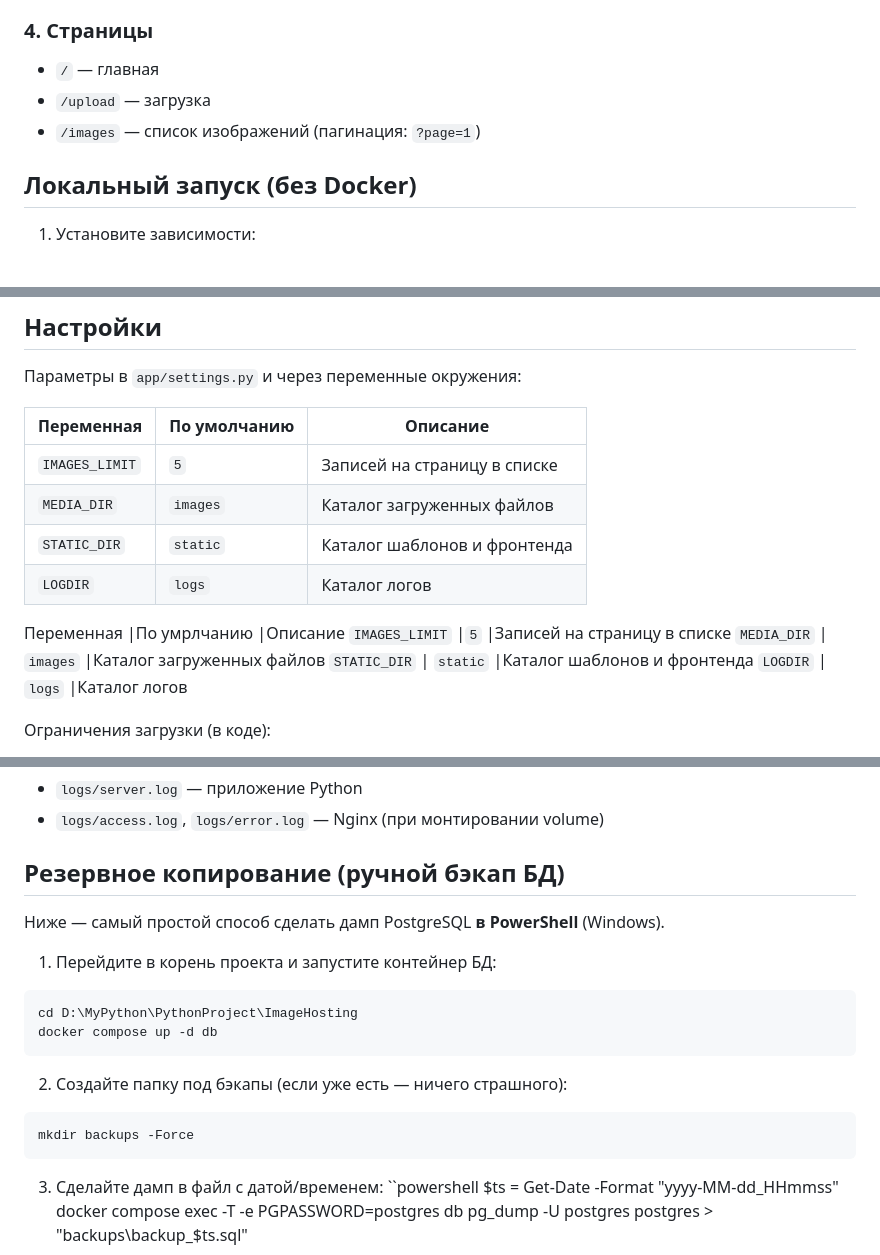
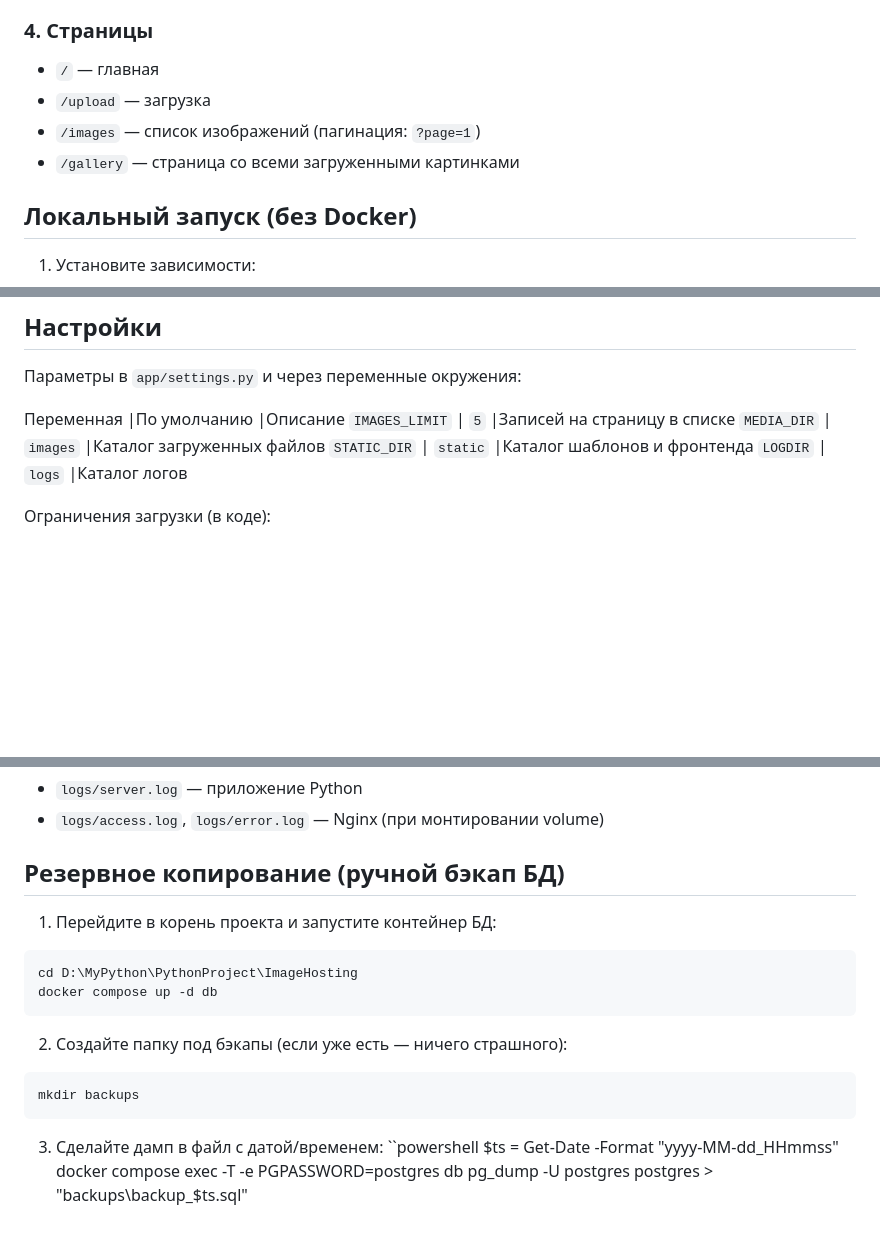
Before and after one commit to AnastasiyaZubko/ImageHosting, a Markdown page: README.md, 3 parts joined by grey strips. Drawn GitHub-style; blank space fills up the shorter version.

Commit message:
fix: fix README.md

````diff
--- a/README.md
+++ b/README.md
@@ -97,8 +97,9 @@ PostgreSQL                  |   localhost:5432
 ### 4. Страницы
 
 - `/` — главная
-- `/upload` — загрузка
-- `/images` — список изображений (пагинация: `?page=1`)
+- `/upload`  — загрузка
+- `/images`  — список изображений (пагинация: `?page=1`)
+- `/gallery` — страница со всеми загруженными картинками
 
 ## Локальный запуск (без Docker)
 
@@ -154,15 +155,8 @@ python main.py
 
 Параметры в `app/settings.py` и через переменные окружения:
 
-| Переменная | По умолчанию | Описание |
-|------------|--------------|----------|
-| `IMAGES_LIMIT` | `5` | Записей на страницу в списке |
-| `MEDIA_DIR` | `images` | Каталог загруженных файлов |
-| `STATIC_DIR` | `static` | Каталог шаблонов и фронтенда |
-| `LOGDIR` | `logs` | Каталог логов |
-
-Переменная      |По умрлчанию  |Описание
-`IMAGES_LIMIT`  |`5`           |Записей на страницу в списке
+Переменная      |По умолчанию  |Описание
+`IMAGES_LIMIT`  | `5`          |Записей на страницу в списке
 `MEDIA_DIR`     | `images`     |Каталог загруженных файлов
 `STATIC_DIR`    | `static`     |Каталог шаблонов и фронтенда
 `LOGDIR`        | `logs`       |Каталог логов
@@ -181,8 +175,6 @@ python main.py
 
 ## Резервное копирование (ручной бэкап БД)
 
-Ниже — самый простой способ сделать дамп PostgreSQL **в PowerShell** (Windows).
-
 1) Перейдите в корень проекта и запустите контейнер БД:
 
 ```powershell
@@ -193,7 +185,7 @@ docker compose up -d db
 2) Создайте папку под бэкапы (если уже есть — ничего страшного):
 
 ```powershell
-mkdir backups -Force
+mkdir backups
 ```
 
 3) Сделайте дамп в файл с датой/временем:
````
